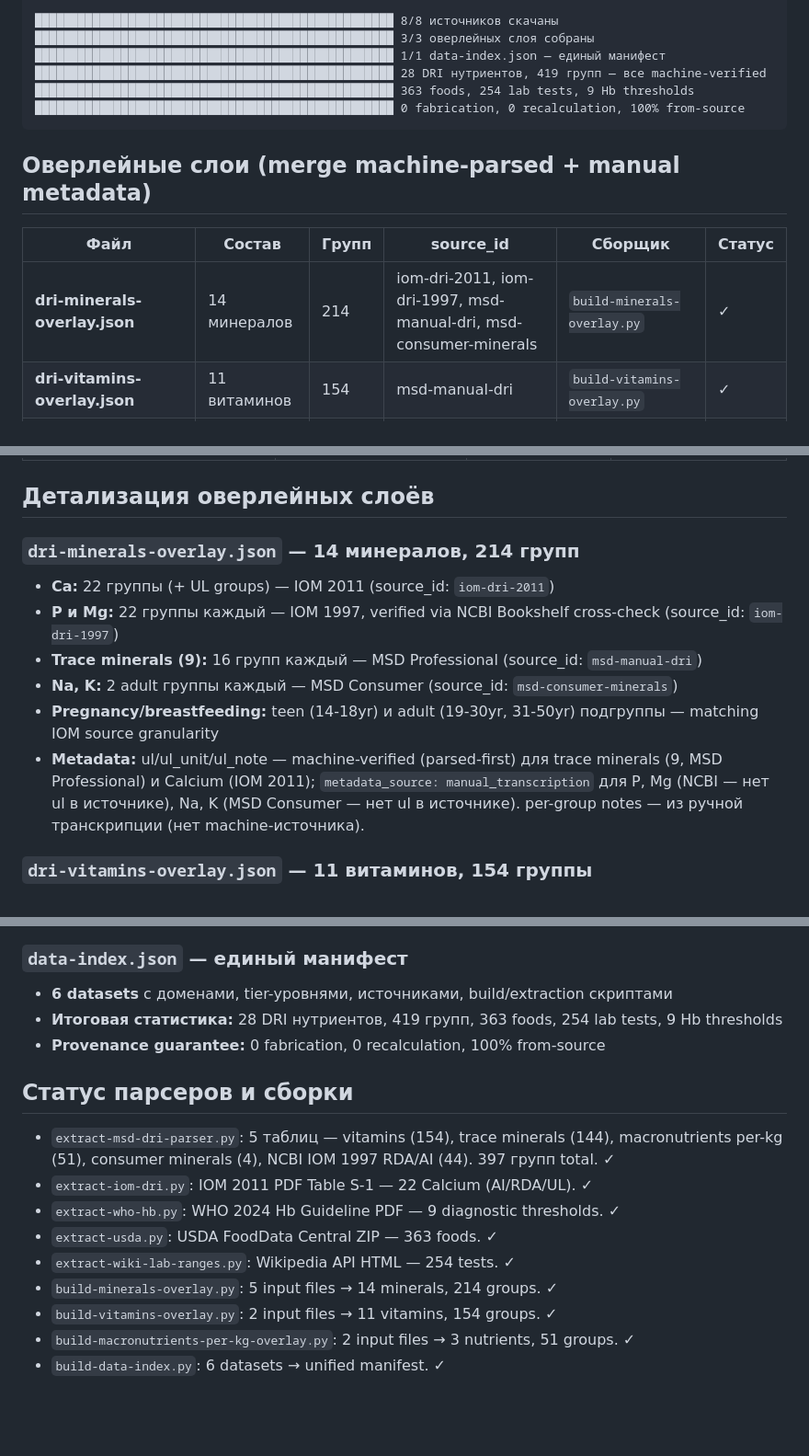
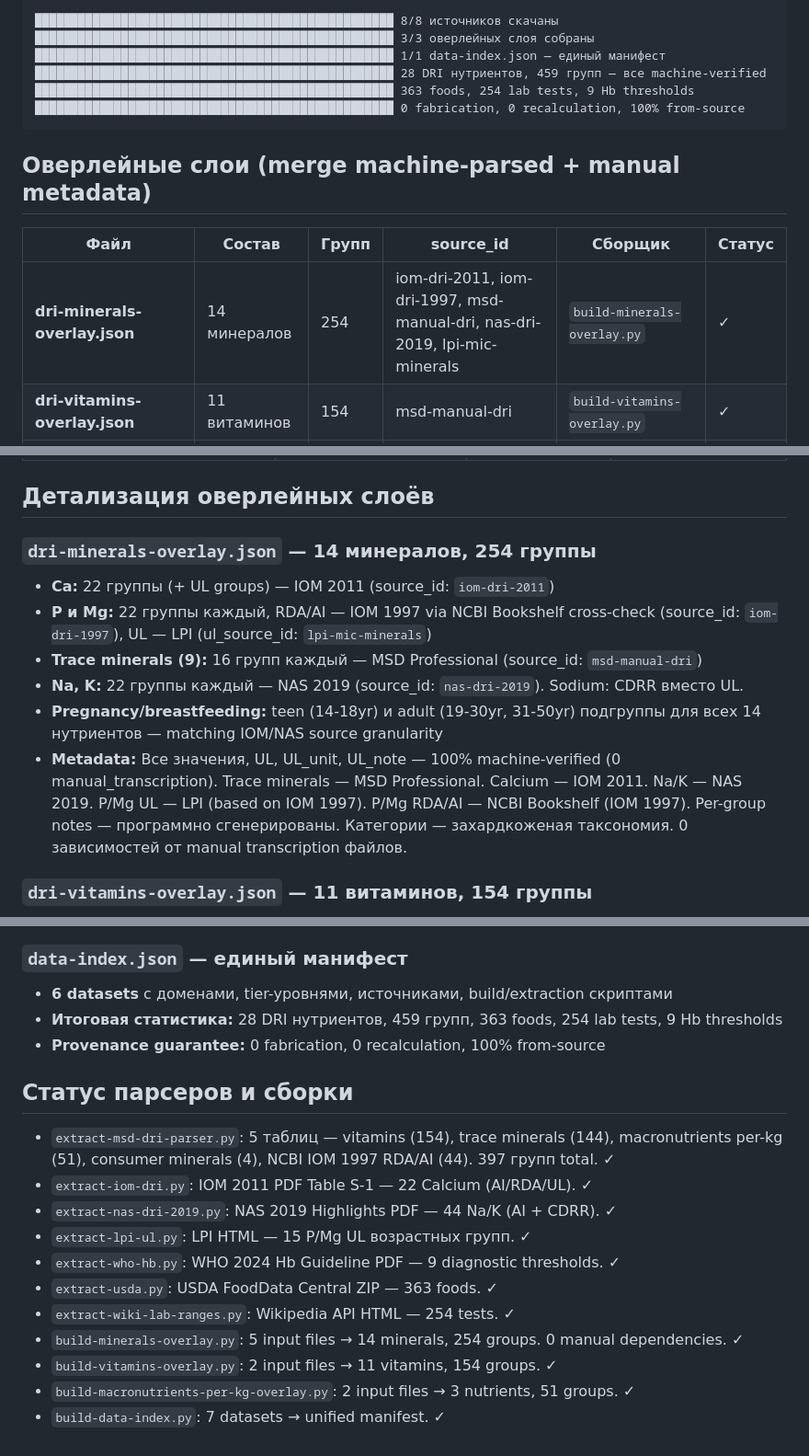
Before and after one commit to yamshchikoff/dietology, a Markdown page: docs/data-provenance-overlay.md, 3 parts joined by grey strips. Shown at 92% size. Drawn GitHub-style; blank space fills up the shorter version.

````diff
--- a/docs/data-provenance-overlay.md
+++ b/docs/data-provenance-overlay.md
@@ -12,7 +12,7 @@
 ██████████████████████████████████████████████████ 8/8 источников скачаны
 ██████████████████████████████████████████████████ 3/3 оверлейных слоя собраны
 ██████████████████████████████████████████████████ 1/1 data-index.json — единый манифест
-██████████████████████████████████████████████████ 28 DRI нутриентов, 419 групп — все machine-verified
+██████████████████████████████████████████████████ 28 DRI нутриентов, 459 групп — все machine-verified
 ██████████████████████████████████████████████████ 363 foods, 254 lab tests, 9 Hb thresholds
 ██████████████████████████████████████████████████ 0 fabrication, 0 recalculation, 100% from-source
 ```
@@ -21,7 +21,7 @@
 
 | Файл | Состав | Групп | source_id | Сборщик | Статус |
 |------|--------|-------|-----------|---------|--------|
-| **dri-minerals-overlay.json** | 14 минералов | 214 | iom-dri-2011, iom-dri-1997, msd-manual-dri, msd-consumer-minerals | `build-minerals-overlay.py` | ✓ |
+| **dri-minerals-overlay.json** | 14 минералов | 254 | iom-dri-2011, iom-dri-1997, msd-manual-dri, nas-dri-2019, lpi-mic-minerals | `build-minerals-overlay.py` | ✓ |
 | **dri-vitamins-overlay.json** | 11 витаминов | 154 | msd-manual-dri | `build-vitamins-overlay.py` | ✓ |
 | **dri-macronutrients-per-kg-overlay.json** | 3 per-kg (Ca/P/Mg) | 51 | msd-macronutrients-per-kg | `build-macronutrients-per-kg-overlay.py` | ✓ |
 | **data-index.json** | единый манифест | — | 8 sources | `build-data-index.py` | ✓ |
@@ -36,13 +36,13 @@
 
 ## Детализация оверлейных слоёв
 
-### `dri-minerals-overlay.json` — 14 минералов, 214 групп
+### `dri-minerals-overlay.json` — 14 минералов, 254 группы
 - **Ca:** 22 группы (+ UL groups) — IOM 2011 (source_id: `iom-dri-2011`)
-- **P и Mg:** 22 группы каждый — IOM 1997, verified via NCBI Bookshelf cross-check (source_id: `iom-dri-1997`)
+- **P и Mg:** 22 группы каждый, RDA/AI — IOM 1997 via NCBI Bookshelf cross-check (source_id: `iom-dri-1997`), UL — LPI (ul_source_id: `lpi-mic-minerals`)
 - **Trace minerals (9):** 16 групп каждый — MSD Professional (source_id: `msd-manual-dri`)
-- **Na, K:** 2 adult группы каждый — MSD Consumer (source_id: `msd-consumer-minerals`)
-- **Pregnancy/breastfeeding:** teen (14-18yr) и adult (19-30yr, 31-50yr) подгруппы — matching IOM source granularity
-- **Metadata:** ul/ul_unit/ul_note — machine-verified (parsed-first) для trace minerals (9, MSD Professional) и Calcium (IOM 2011); `metadata_source: manual_transcription` для P, Mg (NCBI — нет ul в источнике), Na, K (MSD Consumer — нет ul в источнике). per-group notes — из ручной транскрипции (нет machine-источника).
+- **Na, K:** 22 группы каждый — NAS 2019 (source_id: `nas-dri-2019`). Sodium: CDRR вместо UL.
+- **Pregnancy/breastfeeding:** teen (14-18yr) и adult (19-30yr, 31-50yr) подгруппы для всех 14 нутриентов — matching IOM/NAS source granularity
+- **Metadata:** Все значения, UL, UL_unit, UL_note — 100% machine-verified (0 manual_transcription). Trace minerals — MSD Professional. Calcium — IOM 2011. Na/K — NAS 2019. P/Mg UL — LPI (based on IOM 1997). P/Mg RDA/AI — NCBI Bookshelf (IOM 1997). Per-group notes — программно сгенерированы. Категории — захардкоженая таксономия. 0 зависимостей от manual transcription файлов.
 
 ### `dri-vitamins-overlay.json` — 11 витаминов, 154 группы
 - **Все витамины:** 14 групп каждый (source_id: `msd-manual-dri`)
@@ -58,16 +58,18 @@
 
 ### `data-index.json` — единый манифест
 - **6 datasets** с доменами, tier-уровнями, источниками, build/extraction скриптами
-- **Итоговая статистика:** 28 DRI нутриентов, 419 групп, 363 foods, 254 lab tests, 9 Hb thresholds
+- **Итоговая статистика:** 28 DRI нутриентов, 459 групп, 363 foods, 254 lab tests, 9 Hb thresholds
 - **Provenance guarantee:** 0 fabrication, 0 recalculation, 100% from-source
 
 ## Статус парсеров и сборки
 - `extract-msd-dri-parser.py`: 5 таблиц — vitamins (154), trace minerals (144), macronutrients per-kg (51), consumer minerals (4), NCBI IOM 1997 RDA/AI (44). 397 групп total. ✓
 - `extract-iom-dri.py`: IOM 2011 PDF Table S-1 — 22 Calcium (AI/RDA/UL). ✓
+- `extract-nas-dri-2019.py`: NAS 2019 Highlights PDF — 44 Na/K (AI + CDRR). ✓
+- `extract-lpi-ul.py`: LPI HTML — 15 P/Mg UL возрастных групп. ✓
 - `extract-who-hb.py`: WHO 2024 Hb Guideline PDF — 9 diagnostic thresholds. ✓
 - `extract-usda.py`: USDA FoodData Central ZIP — 363 foods. ✓
 - `extract-wiki-lab-ranges.py`: Wikipedia API HTML — 254 tests. ✓
-- `build-minerals-overlay.py`: 5 input files → 14 minerals, 214 groups. ✓
+- `build-minerals-overlay.py`: 5 input files → 14 minerals, 254 groups. 0 manual dependencies. ✓
 - `build-vitamins-overlay.py`: 2 input files → 11 vitamins, 154 groups. ✓
 - `build-macronutrients-per-kg-overlay.py`: 2 input files → 3 nutrients, 51 groups. ✓
-- `build-data-index.py`: 6 datasets → unified manifest. ✓
+- `build-data-index.py`: 7 datasets → unified manifest. ✓
````
Also changed, not shown: data/README.md (+13 -10 lines), docs/data-layers.md (+12 -7 lines).
